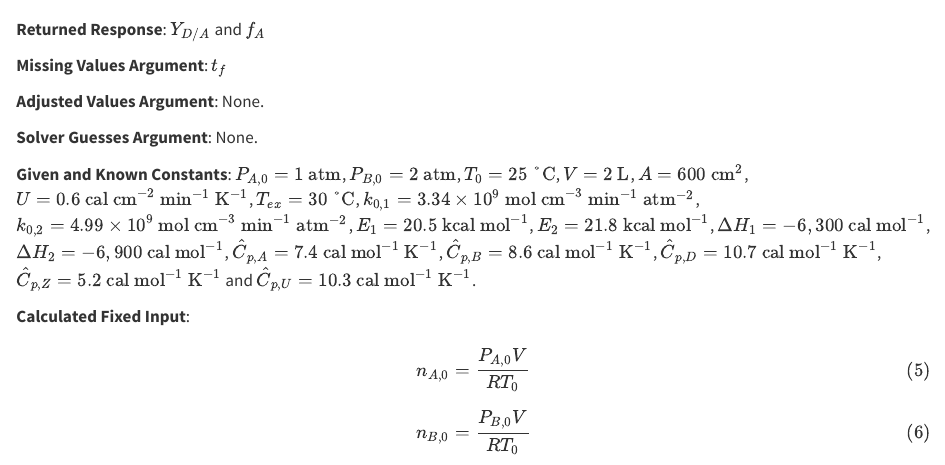
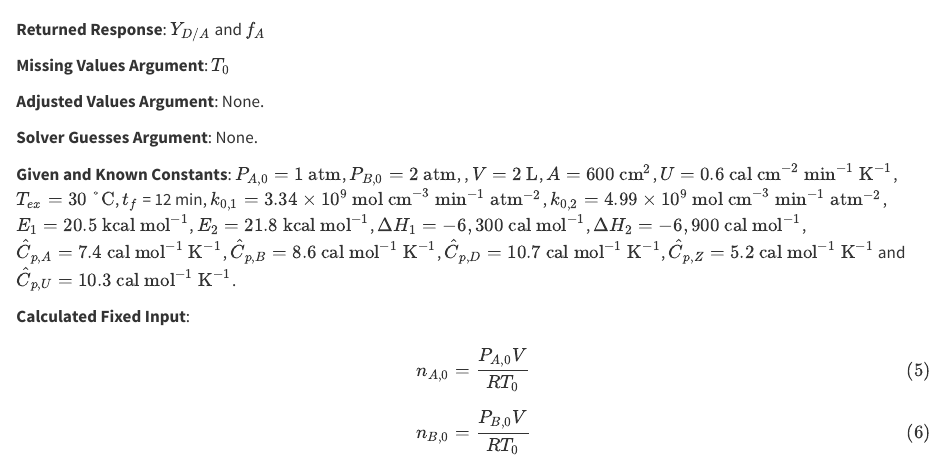
Before and after one commit to BuffaloBadger/RE_Basics_Examples, a Quarto document (reb_7_2/formulation.qmd): the page in a window 1100 px wide, from its top. Rendered offline with R 4.5, knitr and Pandoc in place of Quarto, with nearby package versions.

Commit message:
revised reb_7_2

```diff
--- a/reb_7_2/formulation.qmd
+++ b/reb_7_2/formulation.qmd
@@ -11,13 +11,13 @@ format:
 
 **Returned Response**: $Y_{D/A}$ and $f_A$
 
-**Missing Values Argument**: $t_f$
+**Missing Values Argument**: $T_0$
 
 **Adjusted Values Argument**: None.
 
 **Solver Guesses Argument**: None.
 
-**Given and Known Constants**: $P_{A,0}=1\text{ atm}$, $P_{B,0}=2\text{ atm}$, $T_0 = 25\text{ °C}$, $V= 2\text{ L}$, $A= 600\text{ cm}^2$, $U= 0.6 \text{ cal cm}^{-2} \text{ min}^{-1}\text{ K}^{-1}$, $T_{ex} =30\text{ °C}$, $k_{0,1} =  3.34 \times 10^9 \text{ mol cm}^{-3}\text{ min}^{-1}\text{ atm}^{-2}$, $k_{0,2} = 4.99 \times 10^9 \text{ mol cm}^{-3}\text{ min}^{-1}\text{ atm}^{-2}$, $E_1= 20.5\text{ kcal mol}^{-1}$, $E_2= 21.8\text{ kcal mol}^{-1}$, $\Delta H_1= -6,300 \text{ cal mol}^{-1}$, $\Delta H_2= -6,900 \text{ cal mol}^{-1}$, $\hat C_{p,A}= 7.4 \text{ cal mol}^{-1}\text{ K}^{-1}$, $\hat C_{p,B}= 8.6 \text{ cal mol}^{-1}\text{ K}^{-1}$, $\hat C_{p,D}= 10.7 \text{ cal mol}^{-1}\text{ K}^{-1}$, $\hat C_{p,Z}= 5.2 \text{ cal mol}^{-1}\text{ K}^{-1}$ and $\hat C_{p,U}= 10.3 \text{ cal mol}^{-1}\text{ K}^{-1}$.
+**Given and Known Constants**: $P_{A,0}=1\text{ atm}$, $P_{B,0}=2\text{ atm}$, , $V= 2\text{ L}$, $A= 600\text{ cm}^2$, $U= 0.6 \text{ cal cm}^{-2} \text{ min}^{-1}\text{ K}^{-1}$, $T_{ex} =30\text{ °C}$, $t_f$ = 12 min, $k_{0,1} =  3.34 \times 10^9 \text{ mol cm}^{-3}\text{ min}^{-1}\text{ atm}^{-2}$, $k_{0,2} = 4.99 \times 10^9 \text{ mol cm}^{-3}\text{ min}^{-1}\text{ atm}^{-2}$, $E_1= 20.5\text{ kcal mol}^{-1}$, $E_2= 21.8\text{ kcal mol}^{-1}$, $\Delta H_1= -6,300 \text{ cal mol}^{-1}$, $\Delta H_2= -6,900 \text{ cal mol}^{-1}$, $\hat C_{p,A}= 7.4 \text{ cal mol}^{-1}\text{ K}^{-1}$, $\hat C_{p,B}= 8.6 \text{ cal mol}^{-1}\text{ K}^{-1}$, $\hat C_{p,D}= 10.7 \text{ cal mol}^{-1}\text{ K}^{-1}$, $\hat C_{p,Z}= 5.2 \text{ cal mol}^{-1}\text{ K}^{-1}$ and $\hat C_{p,U}= 10.3 \text{ cal mol}^{-1}\text{ K}^{-1}$.
 
 **Calculated Fixed Input**:
 
--- a/reb_7_2/problem_statement.qmd
+++ b/reb_7_2/problem_statement.qmd
@@ -1,4 +1,4 @@
-A BSTR will be charged with 1 atm of A and 2 atm of B at 25 °C. The reactor volume is 2 L, and it has a jacket with an area of 600 cm^2^ and an overall heat transfer coefficient of 0.6 cal cm^-2^ min^-1^ K^-1^. The temperature of the coolant in the perfectly-mixed jacket is constant and equal to 30°C. Gas phase reactions (1) and (2) take place within the reactor; the corresponding rate expressions are given in equations (3) and (4). The rate coefficients display Arrhenius temperature dependence with pre-exponental factors of 3.34 x 10^9^ and 4.99 x 10^9^ mol cm^-3^ min^-1^ atm^-2^ for reactions (1) and (2) respectively and activation energies of 20.5 and 21.8 kcal mol^-1^. The heat of reaction (1) is constant and equal to -6,300 cal mol^-1^; that of reaction (2) is constant and equal to -6,900 cal mol^-1^. The heat capacities of A, B, D, Z and U are constant and equal to 7.4, 8.6, 10.7, 5.2 and 10.3 cal mol^-1^ K^-1^, respectively.
+A BSTR will be charged with 1 atm of A and 2 atm of B. The reactor volume is 2 L, and it has a jacket with an area of 600 cm^2^ and an overall heat transfer coefficient of 0.6 cal cm^-2^ min^-1^ K^-1^. The temperature of the coolant in the perfectly-mixed jacket is constant and equal to 30°C. Gas phase reactions (1) and (2) take place within the reactor for 12 min. The rate expressions are given in equations (3) and (4). The rate coefficients display Arrhenius temperature dependence with pre-exponental factors of 3.34 x 10^9^ and 4.99 x 10^9^ mol cm^-3^ min^-1^ atm^-2^ for reactions (1) and (2) respectively and activation energies of 20.5 and 21.8 kcal mol^-1^. The heat of reaction (1) is constant and equal to -6,300 cal mol^-1^; that of reaction (2) is constant and equal to -6,900 cal mol^-1^. The heat capacities of A, B, D, Z and U are constant and equal to 7.4, 8.6, 10.7, 5.2 and 10.3 cal mol^-1^ K^-1^, respectively.
 
 $$
 A + B \rightarrow D + Z \tag{1}
```
Also changed, not shown: reb_7_2/README.md, reb_7_2/problem_statement.qmd (2 more changed lines).
